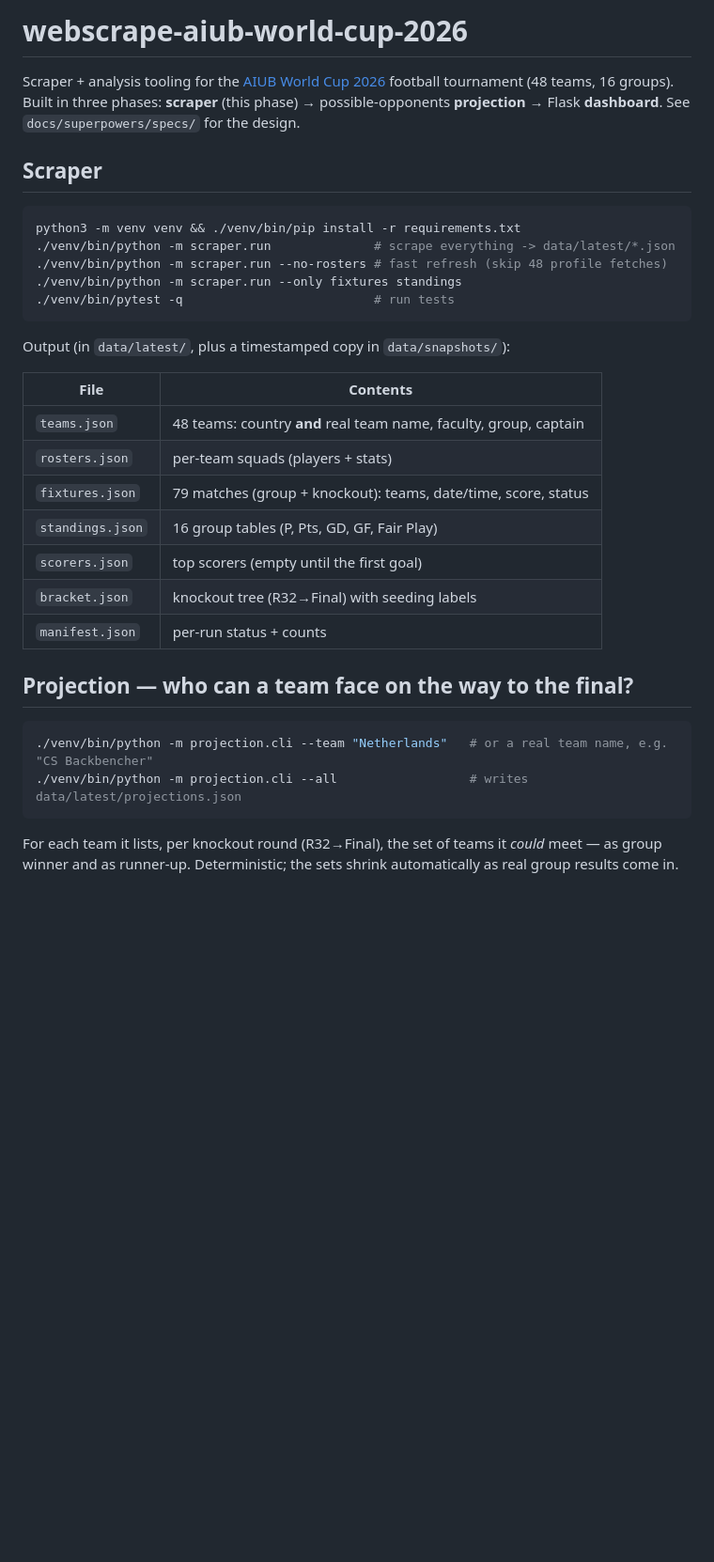
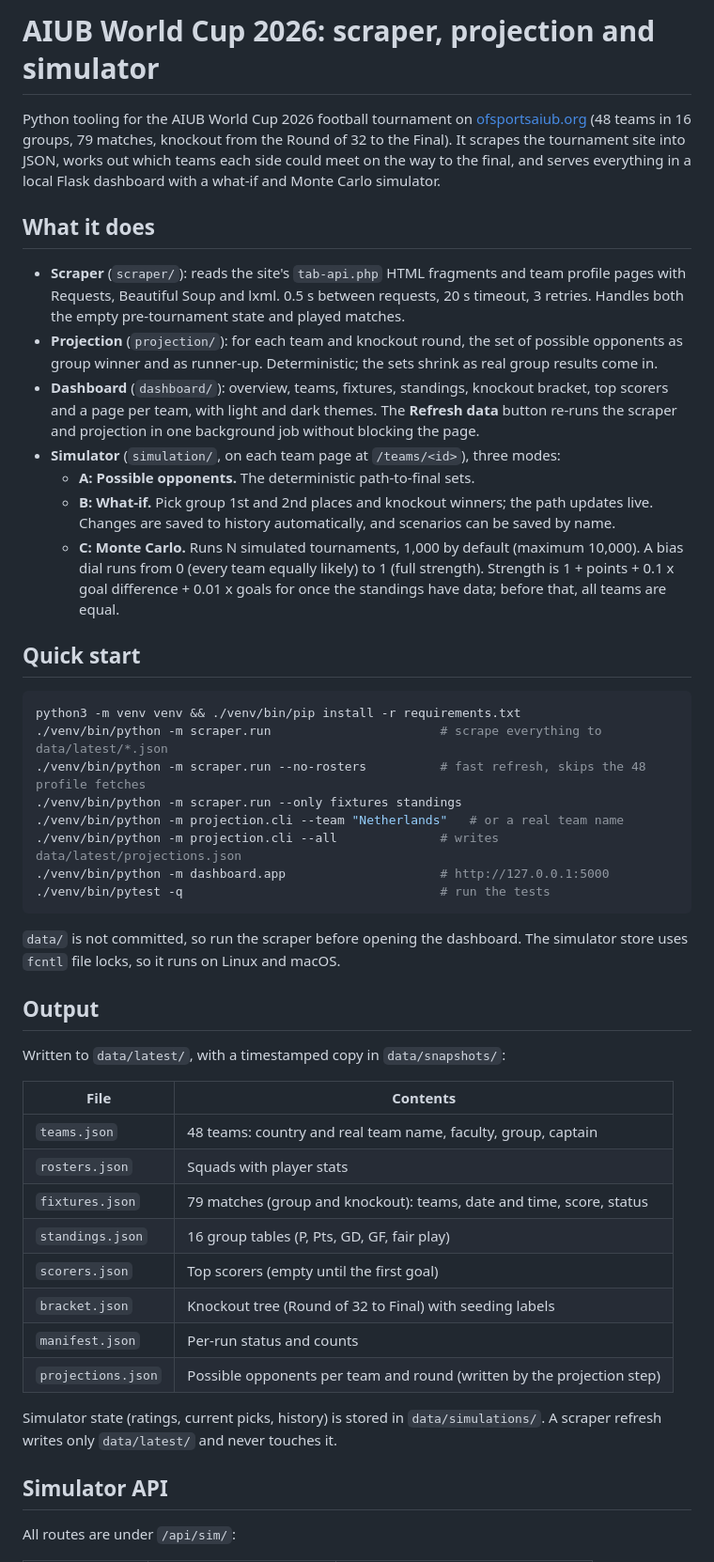
Before and after one commit to Nidan73/webscrape-aiub-world-cup-2026, a Markdown page: README.md, the part around one of its changes. Shown at 94% size. Rendered like a GitHub page; blank space fills up the shorter version.

Commit message:
Rewrite README to cover the full pipeline and simulator

````diff
--- a/README.md
+++ b/README.md
@@ -1,38 +1,50 @@
-# webscrape-aiub-world-cup-2026
+# AIUB World Cup 2026: scraper, projection and simulator
 
-Scraper + analysis tooling for the [AIUB World Cup 2026](https://ofsportsaiub.org/) football
-tournament (48 teams, 16 groups). Built in three phases: **scraper** (this phase) → possible-opponents
-**projection** → Flask **dashboard**. See `docs/superpowers/specs/` for the design.
+Python tooling for the AIUB World Cup 2026 football tournament on [ofsportsaiub.org](https://ofsportsaiub.org/) (48 teams in 16 groups, 79 matches, knockout from the Round of 32 to the Final). It scrapes the tournament site into JSON, works out which teams each side could meet on the way to the final, and serves everything in a local Flask dashboard with a what-if and Monte Carlo simulator.
 
-## Scraper
+## What it does
+
+- **Scraper** (`scraper/`): reads the site's `tab-api.php` HTML fragments and team profile pages with Requests, Beautiful Soup and lxml. 0.5 s between requests, 20 s timeout, 3 retries. Handles both the empty pre-tournament state and played matches.
+- **Projection** (`projection/`): for each team and knockout round, the set of possible opponents as group winner and as runner-up. Deterministic; the sets shrink as real group results come in.
+- **Dashboard** (`dashboard/`): overview, teams, fixtures, standings, knockout bracket, top scorers and a page per team, with light and dark themes. The **Refresh data** button re-runs the scraper and projection in one background job without blocking the page.
+- **Simulator** (`simulation/`, on each team page at `/teams/<id>`), three modes:
+  - **A: Possible opponents.** The deterministic path-to-final sets.
+  - **B: What-if.** Pick group 1st and 2nd places and knockout winners; the path updates live. Changes are saved to history automatically, and scenarios can be saved by name.
+  - **C: Monte Carlo.** Runs N simulated tournaments, 1,000 by default (maximum 10,000). A bias dial runs from 0 (every team equally likely) to 1 (full strength). Strength is 1 + points + 0.1 x goal difference + 0.01 x goals for once the standings have data; before that, all teams are equal.
+
+## Quick start
 
 ```bash
 python3 -m venv venv && ./venv/bin/pip install -r requirements.txt
-./venv/bin/python -m scraper.run              # scrape everything -> data/latest/*.json
-./venv/bin/python -m scraper.run --no-rosters # fast refresh (skip 48 profile fetches)
+./venv/bin/python -m scraper.run                       # scrape everything to data/latest/*.json
+./venv/bin/python -m scraper.run --no-rosters          # fast refresh, skips the 48 profile fetches
 ./venv/bin/python -m scraper.run --only fixtures standings
-./venv/bin/pytest -q                          # run tests
+./venv/bin/python -m projection.cli --team "Netherlands"   # or a real team name
+./venv/bin/python -m projection.cli --all              # writes data/latest/projections.json
+./venv/bin/python -m dashboard.app                     # http://127.0.0.1:5000
+./venv/bin/pytest -q                                   # run the tests
 ```
 
-Output (in `data/latest/`, plus a timestamped copy in `data/snapshots/`):
+`data/` is not committed, so run the scraper before opening the dashboard. The simulator store uses `fcntl` file locks, so it runs on Linux and macOS.
+
+## Output
+
+Written to `data/latest/`, with a timestamped copy in `data/snapshots/`:
 
 | File | Contents |
-|------|----------|
-| `teams.json` | 48 teams: country **and** real team name, faculty, group, captain |
-| `rosters.json` | per-team squads (players + stats) |
-| `fixtures.json` | 79 matches (group + knockout): teams, date/time, score, status |
-| `standings.json` | 16 group tables (P, Pts, GD, GF, Fair Play) |
-| `scorers.json` | top scorers (empty until the first goal) |
-| `bracket.json` | knockout tree (R32→Final) with seeding labels |
-| `manifest.json` | per-run status + counts |
+| --- | --- |
+| `teams.json` | 48 teams: country and real team name, faculty, group, captain |
+| `rosters.json` | Squads with player stats |
+| `fixtures.json` | 79 matches (group and knockout): teams, date and time, score, status |
+| `standings.json` | 16 group tables (P, Pts, GD, GF, fair play) |
+| `scorers.json` | Top scorers (empty until the first goal) |
+| `bracket.json` | Knockout tree (Round of 32 to Final) with seeding labels |
+| `manifest.json` | Per-run status and counts |
+| `projections.json` | Possible opponents per team and round (written by the projection step) |
 
-## Projection — who can a team face on the way to the final?
+Simulator state (ratings, current picks, history) is stored in `data/simulations/`. A scraper refresh writes only `data/latest/` and never touches it.
 
-```bash
-./venv/bin/python -m projection.cli --team "Netherlands"   # or a real team name, e.g. "CS Backbencher"
-./venv/bin/python -m projection.cli --all                  # writes data/latest/projections.json
-```
+## Simulator API
 
-For each team it lists, per knockout round (R32→Final), the set of teams it *could* meet — as group
-winner and as runner-up. Deterministic; the sets shrink automatically as real group results come in.
+All routes are under `/api/sim/`:
 
````
Also changed, not shown: other parts of README.md (+20 -22 lines).
